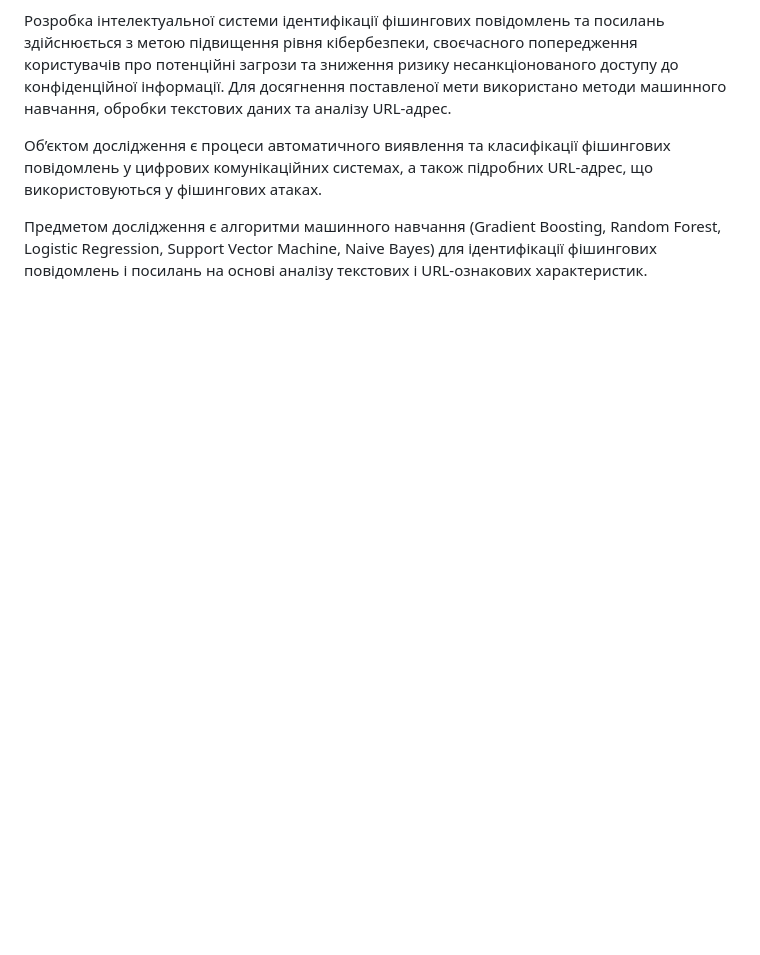
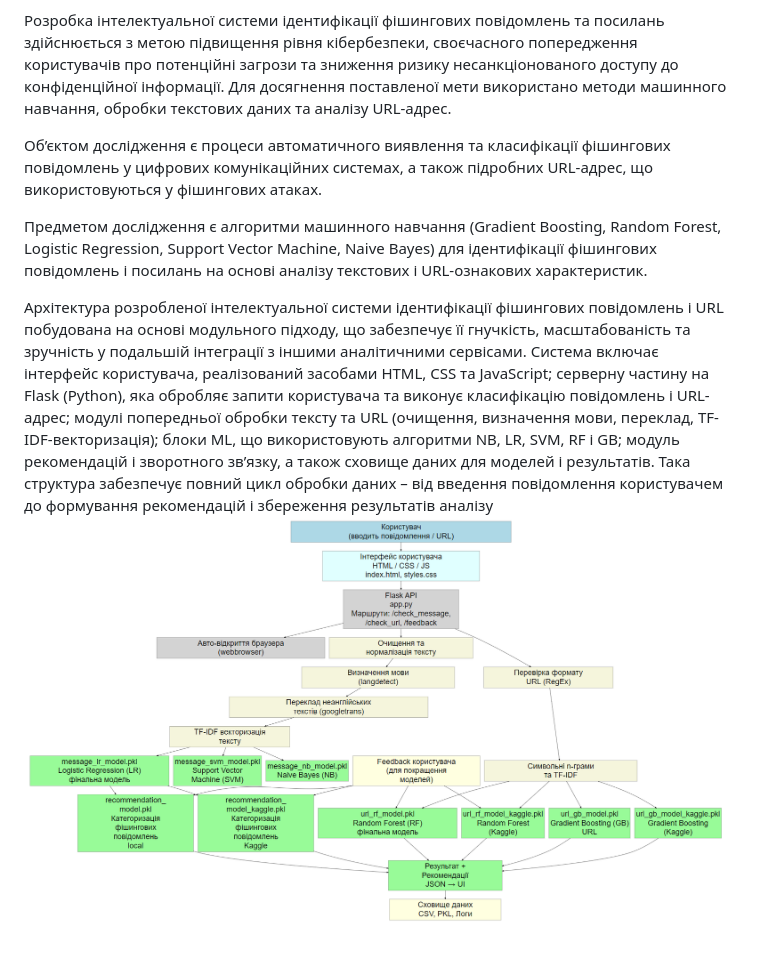
Before and after one commit to inaprel3/PhisIdent, a Markdown page: README.md, the part around the change. Rendered like a GitHub page; blank space fills up the shorter version.

```diff
--- a/README.md
+++ b/README.md
@@ -20,3 +20,6 @@ python app.py
 Об’єктом дослідження є процеси автоматичного виявлення та класифікації фішингових повідомлень у цифрових комунікаційних системах, а також підробних URL-адрес, що використовуються у фішингових атаках.
 
 Предметом дослідження є алгоритми машинного навчання (Gradient Boosting, Random Forest, Logistic Regression, Support Vector Machine, Naive Bayes) для ідентифікації фішингових повідомлень і посилань на основі аналізу текстових і URL-ознакових характеристик.
+
+Архітектура розробленої інтелектуальної системи ідентифікації фішингових повідомлень і URL побудована на основі модульного підходу, що забезпечує її гнучкість, масштабованість та зручність у подальшій інтеграції з іншими аналітичними сервісами. Система включає інтерфейс користувача, реалізований засобами HTML, CSS та JavaScript; серверну частину на Flask (Python), яка обробляє запити користувача та виконує класифікацію повідомлень і URL-адрес; модулі попередньої обробки тексту та URL (очищення, визначення мови, переклад, TF-IDF-векторизація); блоки ML, що використовують алгоритми NB, LR, SVM, RF і GB; модуль рекомендацій і зворотного зв’язку, а також сховище даних для моделей і результатів. Така структура забезпечує повний цикл обробки даних – від введення повідомлення користувачем до формування рекомендацій і збереження результатів аналізу
+![Схема структури системи](https://github.com/inaprel3/PhisIdent/raw/main/picture/SchemeStructure.png)
```
